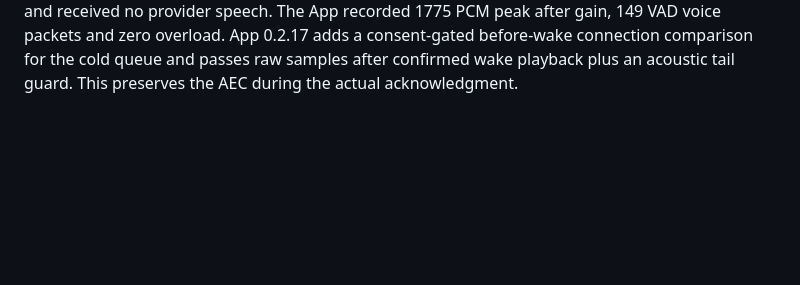
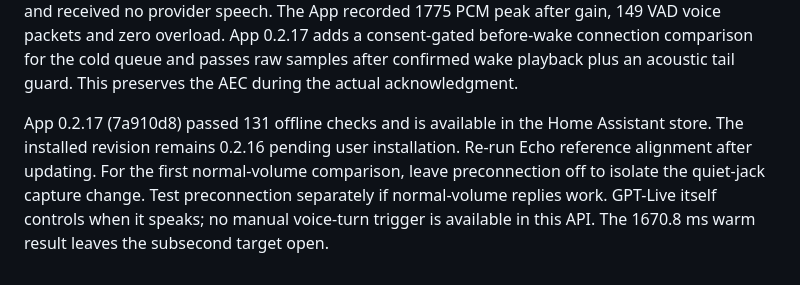
Before and after one commit to dylanhelp-cmyk/ha-jarvis, a Markdown page: PROJECT.md, the part around the change. Rendered like a GitHub page; blank space fills up the shorter version.

Commit message:
Record the published preview and user install step

```diff
--- a/PROJECT.md
+++ b/PROJECT.md
@@ -68,3 +68,5 @@ The user's first App 0.2.15 warm attempt used 0 dB App gain and returned no firs
 App 0.2.16 and Voice PE 0.2.4 (5f6f0d6) compiled and deployed. All 129 offline checks passed. The device paired, reported 4x firmware capture gain and received the existing wake clip. Local calibration measured 30.7 ms alignment and zero clipping. The two-clip capture RMS increased from about -67.6 to -55.7 dBFS versus the earlier unity-gain reference. The local test made no new API calls. Real normal-volume speech, warm audible latency and duplex behavior remain unverified.
 
 The user heard both replies in one App 0.2.16 run using a stern voice. Its measured local endpoint estimates were 3060.8 ms to first audible reply and 1670.8 ms to warm audible reply. The warm input queue peaked at 44.1 ms, with 1398.8 ms from the estimated endpoint send to first provider audio and 262 ms from provider audio to the jack. A second run at normal volume heard Yes sir only and received no provider speech. The App recorded 1775 PCM peak after gain, 149 VAD voice packets and zero overload. App 0.2.17 adds a consent-gated before-wake connection comparison for the cold queue and passes raw samples after confirmed wake playback plus an acoustic tail guard. This preserves the AEC during the actual acknowledgment.
+
+App 0.2.17 (7a910d8) passed 131 offline checks and is available in the Home Assistant store. The installed revision remains 0.2.16 pending user installation. Re-run Echo reference alignment after updating. For the first normal-volume comparison, leave preconnection off to isolate the quiet-jack capture change. Test preconnection separately if normal-volume replies work. GPT-Live itself controls when it speaks; no manual voice-turn trigger is available in this API. The 1670.8 ms warm result leaves the subsecond target open.
```
